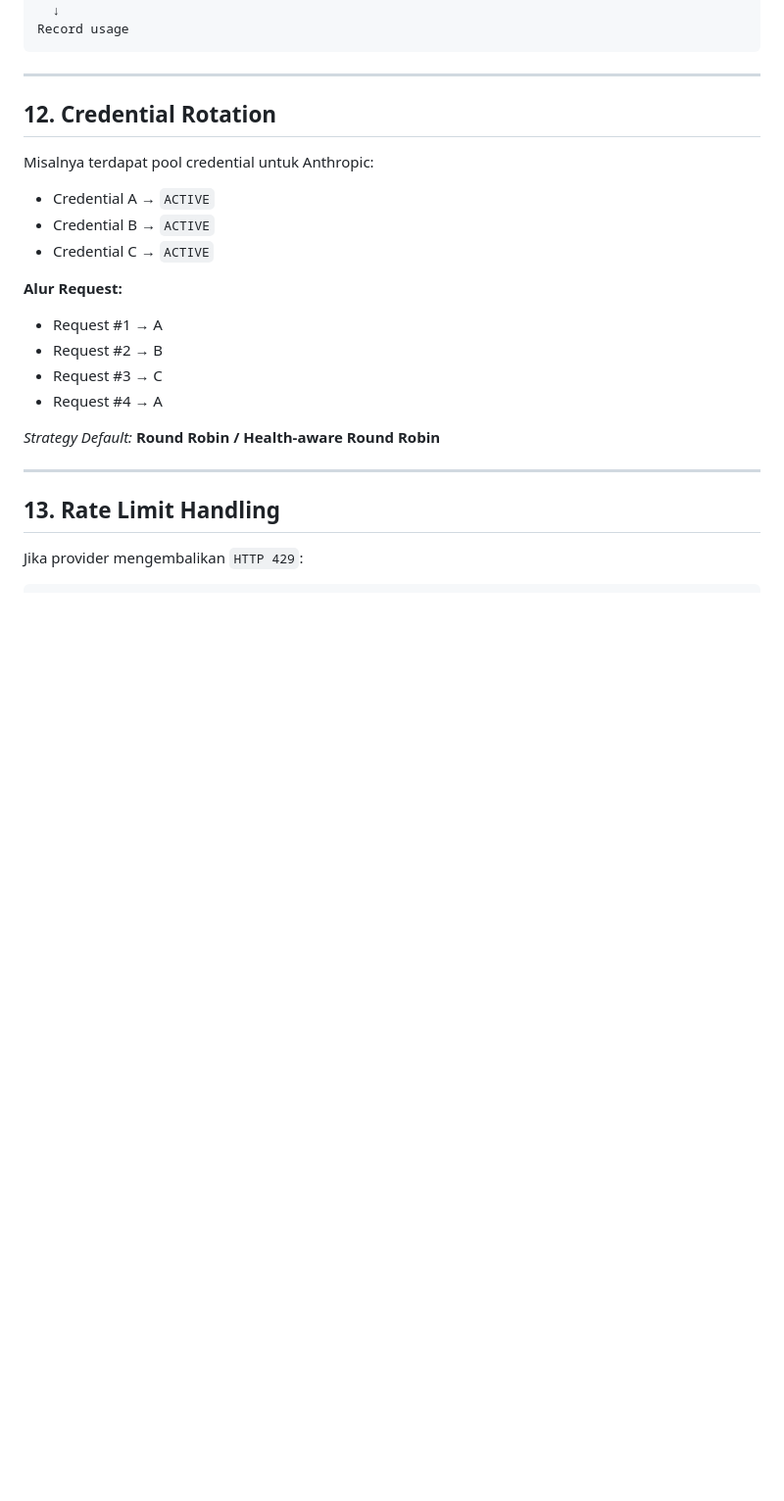
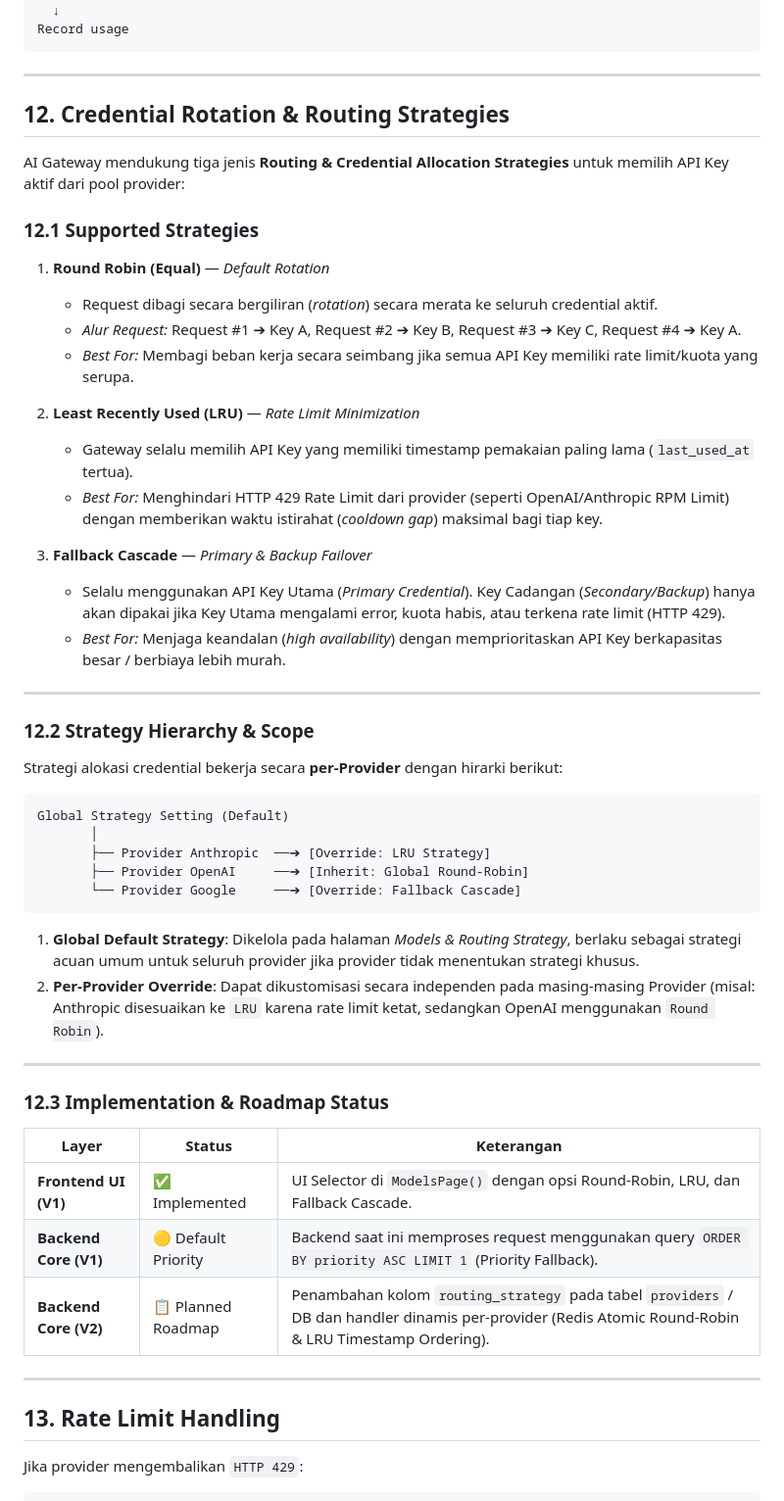
Before and after one commit to roozylabs/ai-gateway, a Markdown page: docs/PRD-AI-Gateway.md, the part around the change. Shown at 98% size. GitHub-like rendering; blank space fills up the shorter version.

````diff
--- a/docs/PRD-AI-Gateway.md
+++ b/docs/PRD-AI-Gateway.md
@@ -270,20 +270,53 @@ Record usage
 
 ---
 
-## 12. Credential Rotation
+## 12. Credential Rotation & Routing Strategies
 
-Misalnya terdapat pool credential untuk Anthropic:
-- Credential A → `ACTIVE`
-- Credential B → `ACTIVE`
-- Credential C → `ACTIVE`
+AI Gateway mendukung tiga jenis **Routing & Credential Allocation Strategies** untuk memilih API Key aktif dari pool provider:
 
-**Alur Request:**
-- Request #1 → A
-- Request #2 → B
-- Request #3 → C
-- Request #4 → A
+### 12.1 Supported Strategies
 
-*Strategy Default:* **Round Robin / Health-aware Round Robin**
+1. **Round Robin (Equal)** — *Default Rotation*
+   - Request dibagi secara bergiliran (*rotation*) secara merata ke seluruh credential aktif.
+   - *Alur Request:* Request #1 ➔ Key A, Request #2 ➔ Key B, Request #3 ➔ Key C, Request #4 ➔ Key A.
+   - *Best For:* Membagi beban kerja secara seimbang jika semua API Key memiliki rate limit/kuota yang serupa.
+
+2. **Least Recently Used (LRU)** — *Rate Limit Minimization*
+   - Gateway selalu memilih API Key yang memiliki timestamp pemakaian paling lama (`last_used_at` tertua).
+   - *Best For:* Menghindari HTTP 429 Rate Limit dari provider (seperti OpenAI/Anthropic RPM Limit) dengan memberikan waktu istirahat (*cooldown gap*) maksimal bagi tiap key.
+
+3. **Fallback Cascade** — *Primary & Backup Failover*
+   - Selalu menggunakan API Key Utama (*Primary Credential*). Key Cadangan (*Secondary/Backup*) hanya akan dipakai jika Key Utama mengalami error, kuota habis, atau terkena rate limit (HTTP 429).
+   - *Best For:* Menjaga keandalan (*high availability*) dengan memprioritaskan API Key berkapasitas besar / berbiaya lebih murah.
+
+---
+
+### 12.2 Strategy Hierarchy & Scope
+
+Strategi alokasi credential bekerja secara **per-Provider** dengan hirarki berikut:
+
+```
+Global Strategy Setting (Default)
+       │
+       ├── Provider Anthropic  ──➔ [Override: LRU Strategy]
+       ├── Provider OpenAI     ──➔ [Inherit: Global Round-Robin]
+       └── Provider Google     ──➔ [Override: Fallback Cascade]
+```
+
+1. **Global Default Strategy**:
+   Dikelola pada halaman *Models & Routing Strategy*, berlaku sebagai strategi acuan umum untuk seluruh provider jika provider tidak menentukan strategi khusus.
+2. **Per-Provider Override**:
+   Dapat dikustomisasi secara independen pada masing-masing Provider (misal: Anthropic disesuaikan ke `LRU` karena rate limit ketat, sedangkan OpenAI menggunakan `Round Robin`).
+
+---
+
+### 12.3 Implementation & Roadmap Status
+
+| Layer | Status | Keterangan |
+|---|---|---|
+| **Frontend UI (V1)** | ✅ Implemented | UI Selector di `ModelsPage()` dengan opsi Round-Robin, LRU, dan Fallback Cascade. |
+| **Backend Core (V1)** | 🟡 Default Priority | Backend saat ini memproses request menggunakan query `ORDER BY priority ASC LIMIT 1` (Priority Fallback). |
+| **Backend Core (V2)** | 📋 Planned Roadmap | Penambahan kolom `routing_strategy` pada tabel `providers` / DB dan handler dinamis per-provider (Redis Atomic Round-Robin & LRU Timestamp Ordering). |
 
 ---
 
````
Also changed, not shown: README.md (+1 -1 lines).
